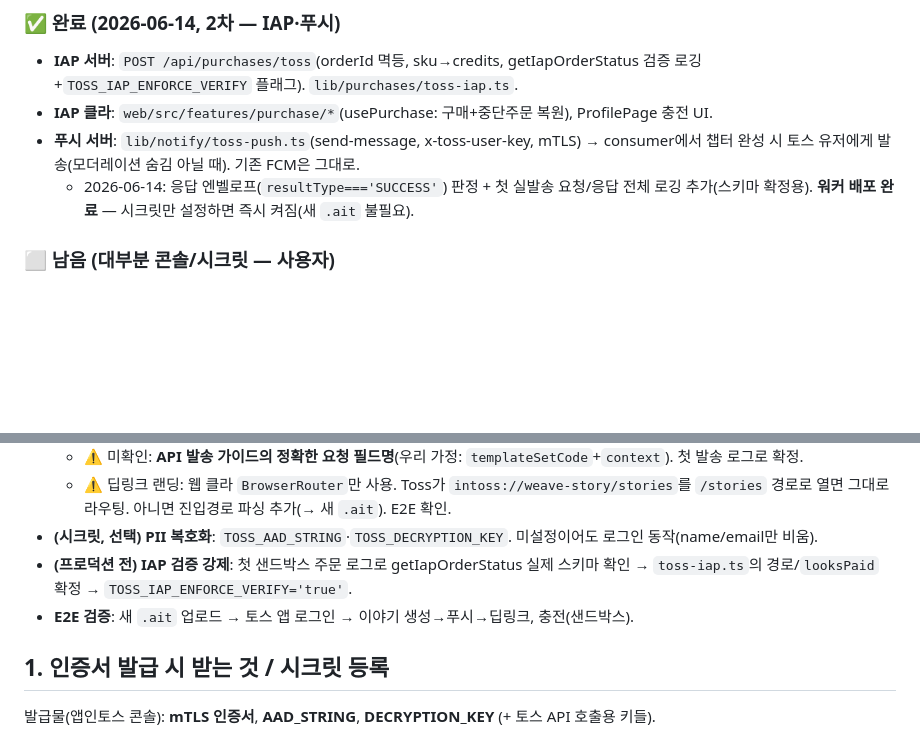
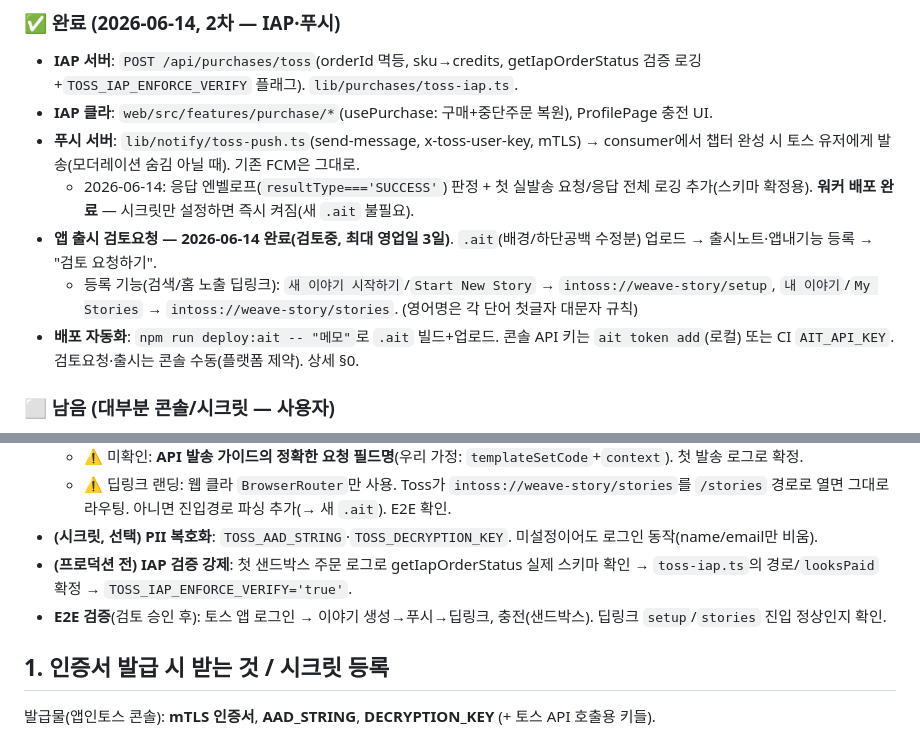
Before and after one commit to leejaa/weave-story, a Markdown page: web/AFTER_CERT.md, 2 parts joined by grey strips. Drawn GitHub-style; blank space fills up the shorter version.

Commit message:
docs(appintoss): 앱 버전 검토요청 완료 + 배포 자동화(deploy:ait) 반영
Co-Authored-By: Claude Opus 4.8 (1M context) <noreply@anthropic.com>

```diff
--- a/web/AFTER_CERT.md
+++ b/web/AFTER_CERT.md
@@ -21,6 +21,9 @@
 - **IAP 클라**: `web/src/features/purchase/*`(usePurchase: 구매+중단주문 복원), ProfilePage 충전 UI.
 - **푸시 서버**: `lib/notify/toss-push.ts`(send-message, x-toss-user-key, mTLS) → consumer에서 챕터 완성 시 토스 유저에게 발송(모더레이션 숨김 아닐 때). 기존 FCM은 그대로.
   - 2026-06-14: 응답 엔벨로프(`resultType==='SUCCESS'`) 판정 + 첫 실발송 요청/응답 전체 로깅 추가(스키마 확정용). **워커 배포 완료** — 시크릿만 설정하면 즉시 켜짐(새 `.ait` 불필요).
+- **앱 출시 검토요청 — 2026-06-14 완료(검토중, 최대 영업일 3일)**. `.ait`(배경/하단공백 수정분) 업로드 → 출시노트·앱내기능 등록 → "검토 요청하기".
+  - 등록 기능(검색/홈 노출 딥링크): `새 이야기 시작하기`/`Start New Story` → `intoss://weave-story/setup`, `내 이야기`/`My Stories` → `intoss://weave-story/stories`. (영어명은 각 단어 첫글자 대문자 규칙)
+- **배포 자동화**: `npm run deploy:ait -- "메모"`로 `.ait` 빌드+업로드. 콘솔 API 키는 `ait token add`(로컬) 또는 CI `AIT_API_KEY`. 검토요청·출시는 콘솔 수동(플랫폼 제약). 상세 §0.
 
 ### ⬜ 남음 (대부분 콘솔/시크릿 — 사용자)
 - **(콘솔) IAP 소비성 상품 등록**: SKU `credits_starter_3`(3), `credits_value_10`(10). 서버 `TOSS_CREDITS_PER_SKU`와 일치 필수.
@@ -33,7 +36,7 @@
   - ⚠️ 딥링크 랜딩: 웹 클라 `BrowserRouter`만 사용. Toss가 `intoss://weave-story/stories`를 `/stories` 경로로 열면 그대로 라우팅. 아니면 진입경로 파싱 추가(→ 새 `.ait`). E2E 확인.
 - **(시크릿, 선택) PII 복호화**: `TOSS_AAD_STRING`·`TOSS_DECRYPTION_KEY`. 미설정이어도 로그인 동작(name/email만 비움).
 - **(프로덕션 전) IAP 검증 강제**: 첫 샌드박스 주문 로그로 getIapOrderStatus 실제 스키마 확인 → `toss-iap.ts`의 경로/`looksPaid` 확정 → `TOSS_IAP_ENFORCE_VERIFY='true'`.
-- **E2E 검증**: 새 `.ait` 업로드 → 토스 앱 로그인 → 이야기 생성→푸시→딥링크, 충전(샌드박스).
+- **E2E 검증**(검토 승인 후): 토스 앱 로그인 → 이야기 생성→푸시→딥링크, 충전(샌드박스). 딥링크 `setup`/`stories` 진입 정상인지 확인.
 
 ## 1. 인증서 발급 시 받는 것 / 시크릿 등록
 발급물(앱인토스 콘솔): **mTLS 인증서**, **AAD_STRING**, **DECRYPTION_KEY** (+ 토스 API 호출용 키들).
```
